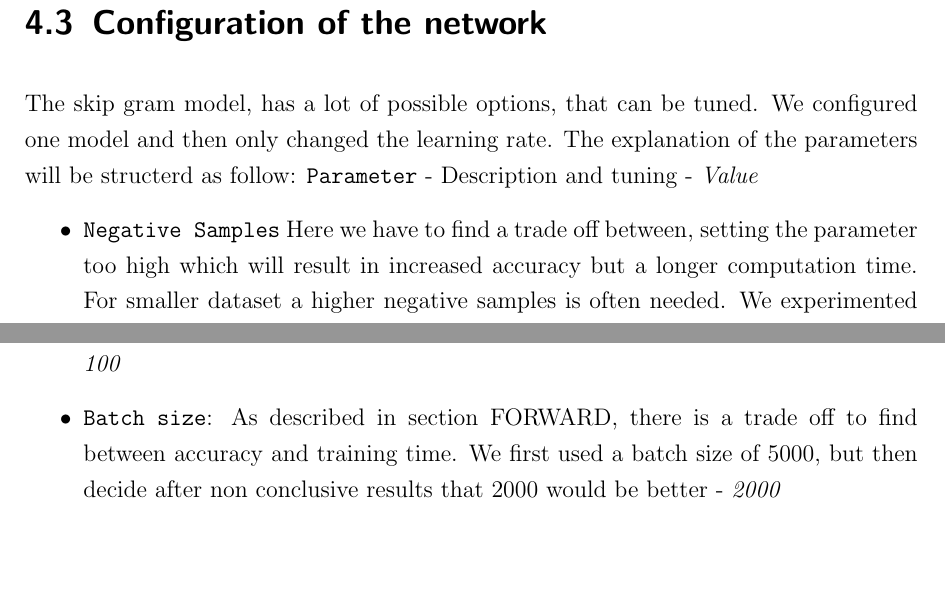
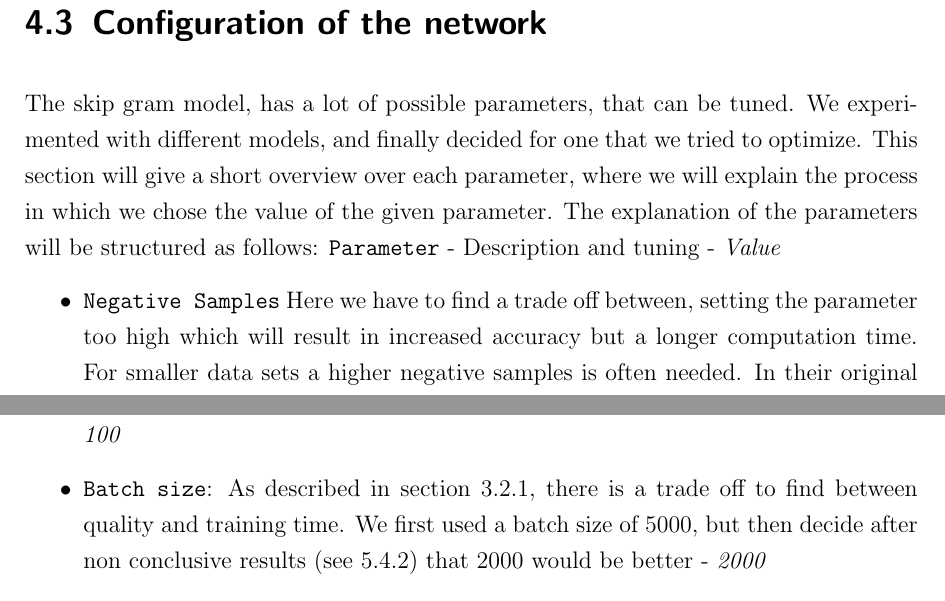
Before and after one commit to c3dric373/bachelorThesis, a LaTeX thesis (thesis_template/thesis.tex, which reads thesis_template/chapters/results.tex): two parts of page 32 of 52, joined at a grey line, cut so that both start at the same text, the shorter picture padded with empty space. Compiled offline with pdfLaTeX.

Commit message:
configuration of the network

```diff
--- a/thesis_template/chapters/results.tex
+++ b/thesis_template/chapters/results.tex
@@ -88,14 +88,14 @@ To measure the quality of our word embedding we will need a dataset to compare o
 \end{figure}
 
 \section{Configuration of the network}
-The skip gram model, has a lot of possible options, that can be tuned. We configured one model and then only changed the learning rate. The explanation of the parameters will be structerd as follow:
+The skip gram model, has a lot of possible parameters, that can be tuned. We experimented with different models, and finally decided for one that we tried to optimize. This section will give a short overview over each parameter, where we will explain the process in which we chose the value of the given parameter. The explanation of the parameters will be structured as follows:
 \texttt{Parameter} - Description and tuning -  \textit{Value}
 \begin{itemize}
-\item \texttt{Negative Samples} Here we have to find a trade off between, setting the parameter too high which will result in increased accuracy but a longer computation time. For smaller dataset a higher negative samples is often needed. We experimented early with 5, 10,15 - \textit{10}
-\item \texttt{Context Window:} The bigger the window the more training examples the network will have, but if the window is to big the semantic meaning of the window will be erased. Mikolov et al. proposed a setting between 2-10. - \textit{5}
+\item \texttt{Negative Samples} Here we have to find a trade off between, setting the parameter too high which will result in increased accuracy but a longer computation time. For smaller data sets a higher negative samples is often needed. In their original paper Mikolov et al. recommend a value of 5-20. We tested a few values in the range of 5 to 15, as 10 yielded state of the art results we chose this value. - \textit{10}
+\item \texttt{Context Window:} The bigger the window the more training examples the network will have, but if the window is to big the semantic meaning of the window will be erased. Mikolov et al. proposed a setting between 2-10, as all our sentences are of size 20 we chose 5. - \textit{5}
 \item\texttt{ Dimension of the embedding}: Here the choice is less obvious, the higher the dimension the better the embedding should be.( cite paper dimension vectors talk about gensim ) but when tested on gensim 100 yielded better results than 300 - \textit{100}
-\item \texttt{Batch size}: As described in section FORWARD, there is a trade off to find between accuracy and training time. We first used a batch size of 5000, but then decide after non conclusive results  that 2000 would be better - \textit{2000}
-\item \texttt{Alpha}: learnng rate, this hyper parameter was tuned in every optimizer therefore only the range will be indicated - \textit{(1e-5,1)}
+\item \texttt{Batch size}: As described in section \ref{ssec:b_SGM}, there is a trade off to find between quality and training time. We first used a batch size of 5000, but then decide after non conclusive results (see \ref{ssec:bs_lf}) that 2000 would be better - \textit{2000}
+\item \texttt{Alpha}: learning rate, this hyper parameter was tuned in every optimizer therefore only the range will be indicated - \textit{(1e-5,1)}
 \end{itemize}
 
 \section{Input Shuffling}
```
Also changed, not shown: thesis_template/chapters/discussion.tex (+1 -1 lines), thesis_template/chapters/methods.tex (+1 -1 lines), thesis_template/thesis.pdf, 6 other files.
